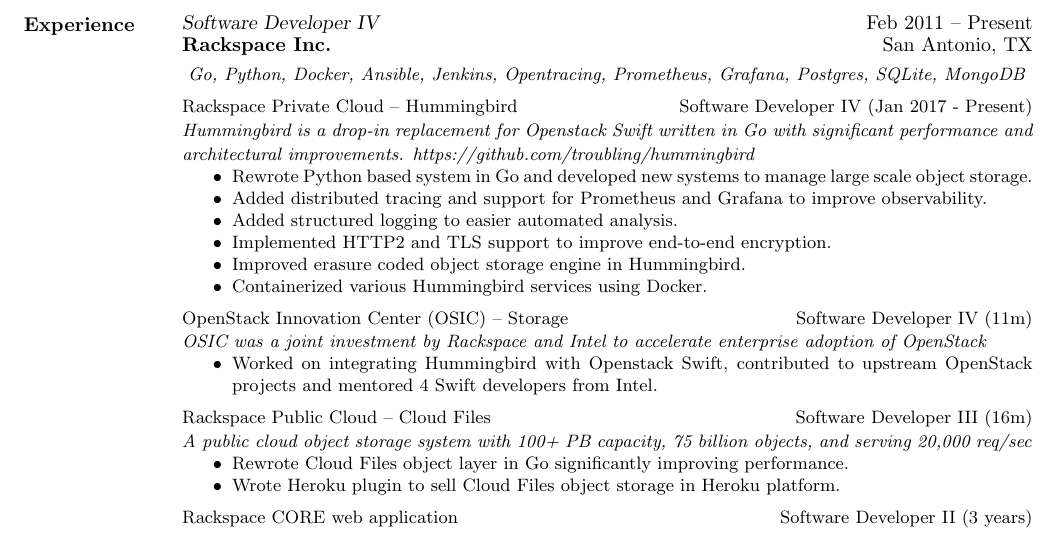
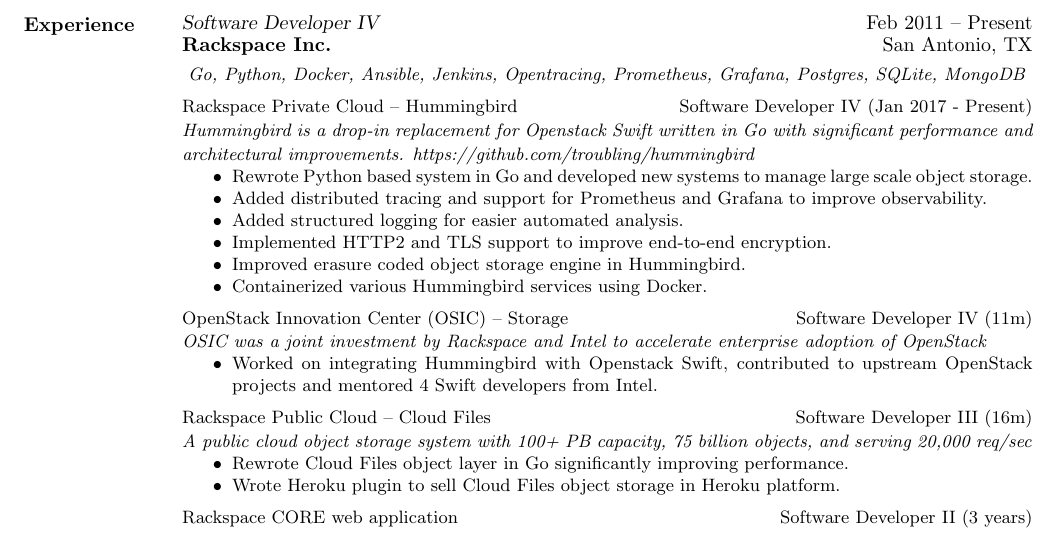
Before and after one commit to nadeemsyed/resume, a LaTeX CV (src/syed_nadeem.tex): part of the page, cut so that both start at the same text. Compiled offline with pdfLaTeX.

Commit message:
More update

```diff
--- a/src/syed_nadeem.tex
+++ b/src/syed_nadeem.tex
@@ -42,7 +42,7 @@
 \begin{itemize} \itemsep -2pt % reduce space between items
 \small\item Rewrote Python based system in Go and developed new systems to manage large scale object storage.
 \small\item Added distributed tracing and support for Prometheus and Grafana to improve observability.
-\small\item Added structured logging to easier automated analysis.
+\small\item Added structured logging for easier automated analysis.
 \small\item Implemented HTTP2 and TLS support to improve end-to-end encryption.
 \small\item Improved erasure coded object storage engine in Hummingbird.
 \small\item Containerized various Hummingbird services using Docker.
```
